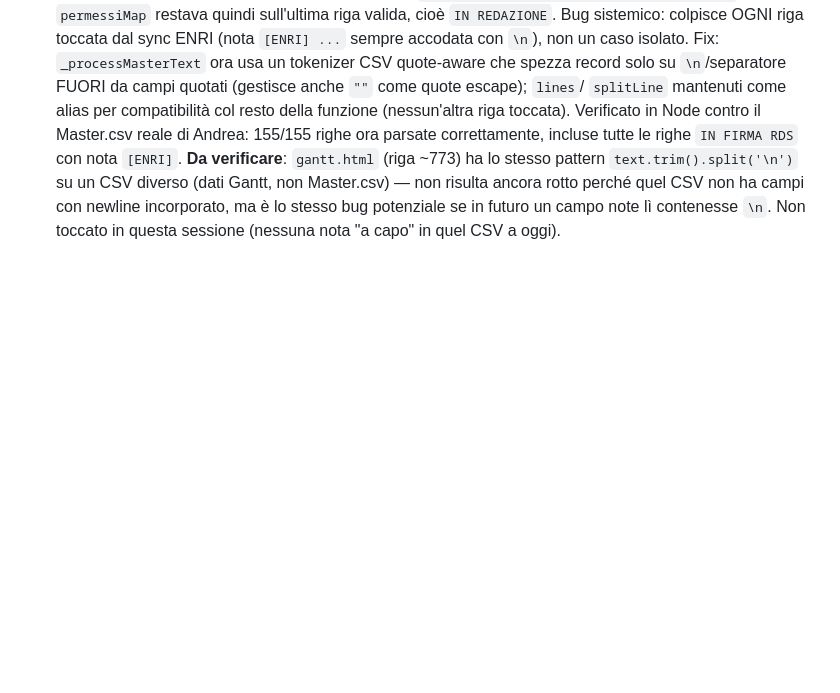
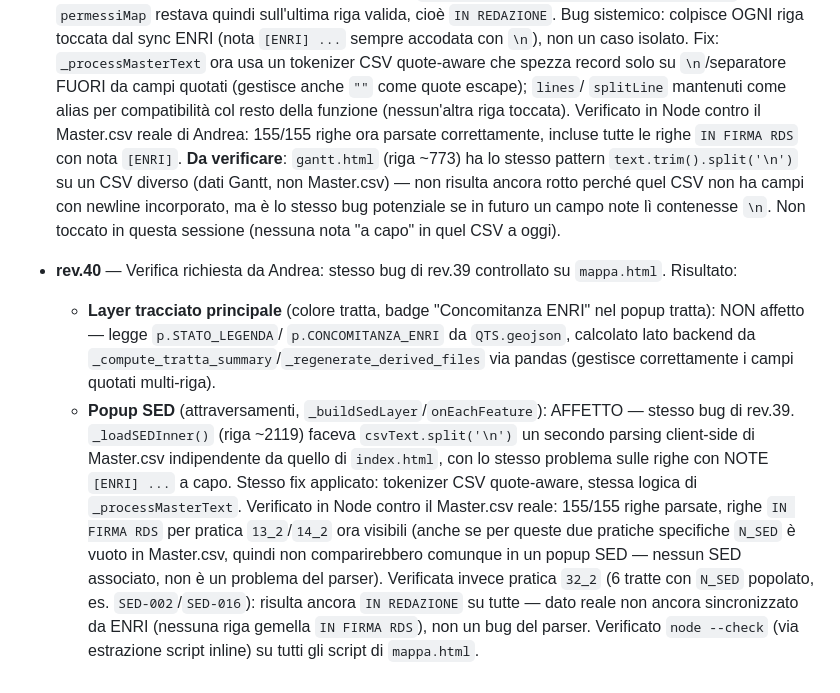
Before and after one commit to ENRI-RDS/QTS_DASHBOARD, a Markdown page: AGENT_BRIEF.md, the part around the change. GitHub-like rendering; blank space fills up the shorter version.

```diff
--- a/AGENT_BRIEF.md
+++ b/AGENT_BRIEF.md
@@ -1117,3 +1117,26 @@ Citare la sezione del brand kit pertinente quando informa una scelta di design.
   incorporato, ma è lo stesso bug potenziale se in futuro un campo note lì
   contenesse `\n`. Non toccato in questa sessione (nessuna nota "a capo" in
   quel CSV a oggi).
+- **rev.40** — Verifica richiesta da Andrea: stesso bug di rev.39 controllato
+  su `mappa.html`. Risultato:
+  - **Layer tracciato principale** (colore tratta, badge "Concomitanza ENRI"
+    nel popup tratta): NON affetto — legge `p.STATO_LEGENDA`/
+    `p.CONCOMITANZA_ENRI` da `QTS.geojson`, calcolato lato backend da
+    `_compute_tratta_summary`/`_regenerate_derived_files` via pandas
+    (gestisce correttamente i campi quotati multi-riga).
+  - **Popup SED** (attraversamenti, `_buildSedLayer`/`onEachFeature`): AFFETTO
+    — stesso bug di rev.39. `_loadSEDInner()` (riga ~2119) faceva
+    `csvText.split('\n')` un secondo parsing client-side di Master.csv
+    indipendente da quello di `index.html`, con lo stesso problema sulle
+    righe con NOTE `[ENRI] ...` a capo. Stesso fix applicato: tokenizer
+    CSV quote-aware, stessa logica di `_processMasterText`. Verificato in
+    Node contro il Master.csv reale: 155/155 righe parsate, righe
+    `IN FIRMA RDS` per pratica `13_2`/`14_2` ora visibili (anche se per
+    queste due pratiche specifiche `N_SED` è vuoto in Master.csv, quindi
+    non comparirebbero comunque in un popup SED — nessun SED associato,
+    non è un problema del parser). Verificata invece pratica `32_2`
+    (6 tratte con `N_SED` popolato, es. `SED-002`/`SED-016`): risulta
+    ancora `IN REDAZIONE` su tutte — dato reale non ancora sincronizzato da
+    ENRI (nessuna riga gemella `IN FIRMA RDS`), non un bug del parser.
+    Verificato `node --check` (via estrazione script inline) su tutti gli
+    script di `mappa.html`.
```
